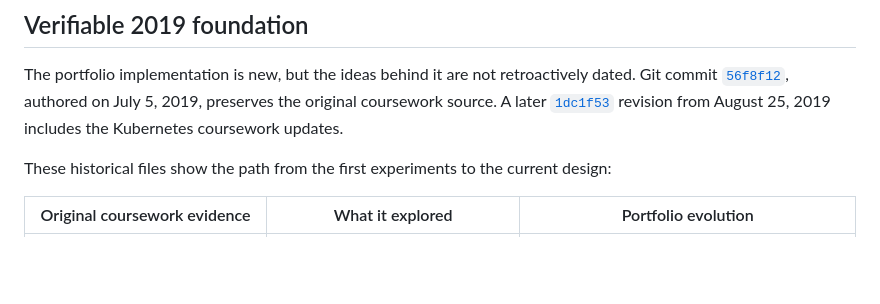
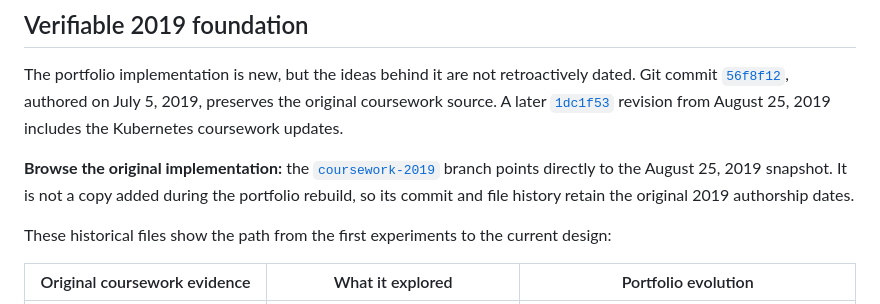
Before and after one commit to xlong2/QuorumTickets, a Markdown page: README.md, the part around the change. Drawn GitHub-style; blank space fills up the shorter version.

Commit message:
Make the 2019 coursework snapshot directly browsable

```diff
--- a/README.md
+++ b/README.md
@@ -86,6 +86,11 @@ dated. Git commit
 authored on July 5, 2019, preserves the original coursework source. A later
 [`1dc1f53`](https://github.com/xlong2/CS647/commit/1dc1f5386c7a14818783ed37407a0fb984959f9e) revision from August 25,
 2019 includes the Kubernetes coursework updates.
+
+**Browse the original implementation:** the
+[`coursework-2019`](https://github.com/xlong2/CS647/tree/coursework-2019) branch points
+directly to the August 25, 2019 snapshot. It is not a copy added during the portfolio
+rebuild, so its commit and file history retain the original 2019 authorship dates.
 
 These historical files show the path from the first experiments to the current design:
 
```
